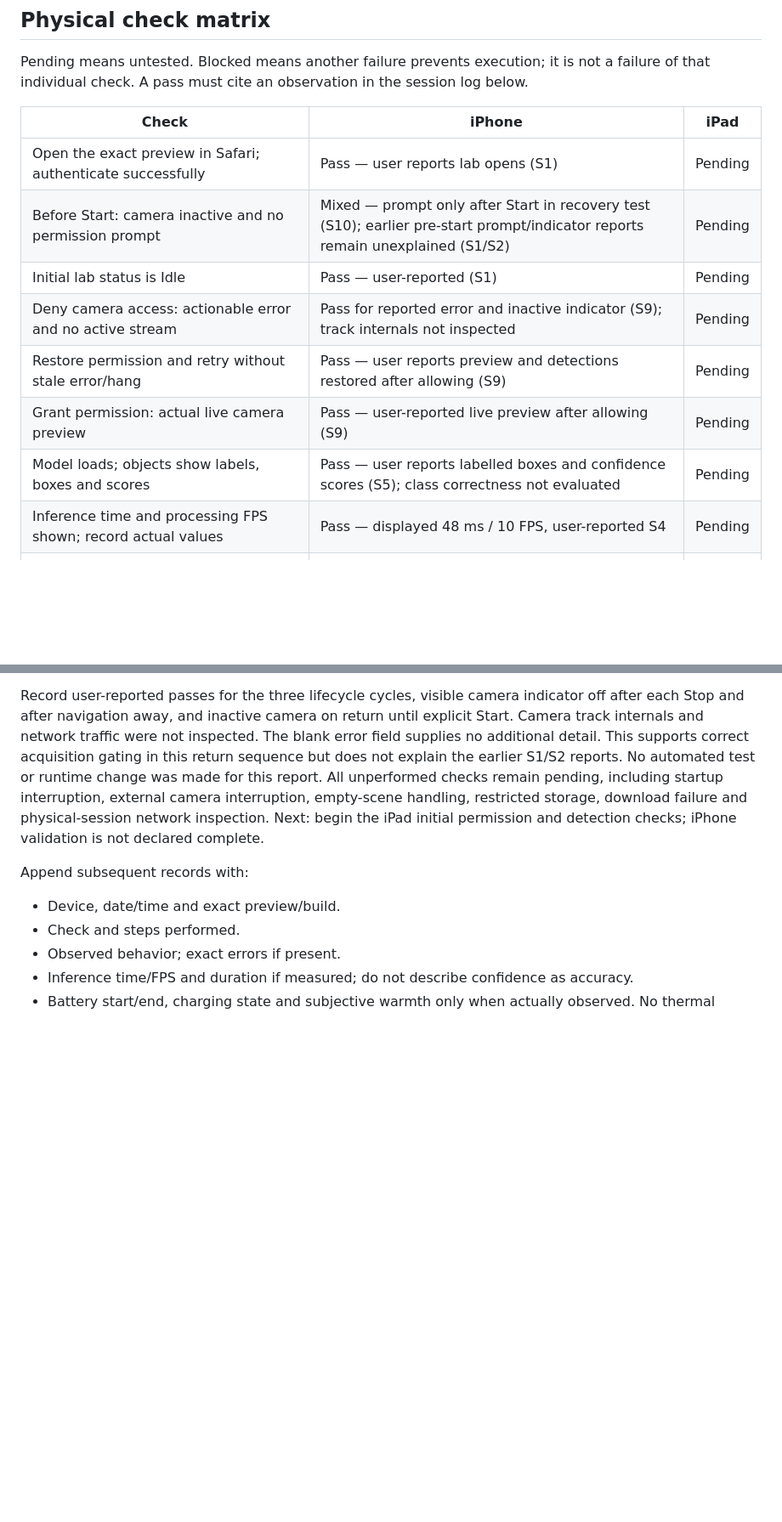
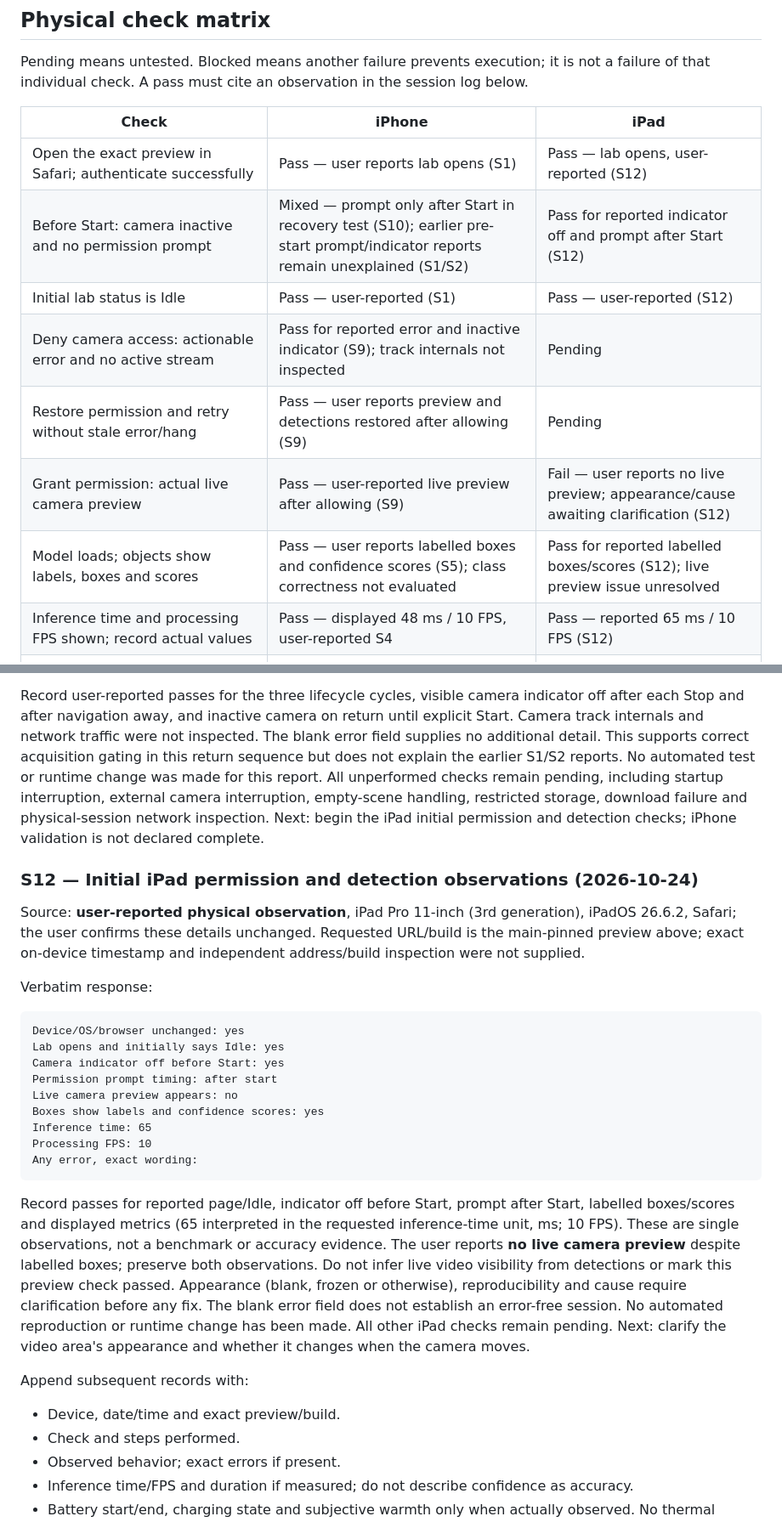
Before and after one commit to Harrisonxaph/Visual-Lab-AI, a Markdown page: docs/validation/PHASE_1_DEVICES_2026-10-24.md, 2 parts joined by grey strips. Shown at 85% size. GitHub-like rendering; blank space fills up the shorter version.

Commit message:
docs: record initial iPad results and missing-preview report

````diff
--- a/docs/validation/PHASE_1_DEVICES_2026-10-24.md
+++ b/docs/validation/PHASE_1_DEVICES_2026-10-24.md
@@ -43,14 +43,14 @@ that individual check. A pass must cite an observation in the session log below.
 
 | Check | iPhone | iPad |
 | --- | --- | --- |
-| Open the exact preview in Safari; authenticate successfully | Pass — user reports lab opens (S1) | Pending |
-| Before Start: camera inactive and no permission prompt | Mixed — prompt only after Start in recovery test (S10); earlier pre-start prompt/indicator reports remain unexplained (S1/S2) | Pending |
-| Initial lab status is Idle | Pass — user-reported (S1) | Pending |
+| Open the exact preview in Safari; authenticate successfully | Pass — user reports lab opens (S1) | Pass — lab opens, user-reported (S12) |
+| Before Start: camera inactive and no permission prompt | Mixed — prompt only after Start in recovery test (S10); earlier pre-start prompt/indicator reports remain unexplained (S1/S2) | Pass for reported indicator off and prompt after Start (S12) |
+| Initial lab status is Idle | Pass — user-reported (S1) | Pass — user-reported (S12) |
 | Deny camera access: actionable error and no active stream | Pass for reported error and inactive indicator (S9); track internals not inspected | Pending |
 | Restore permission and retry without stale error/hang | Pass — user reports preview and detections restored after allowing (S9) | Pending |
-| Grant permission: actual live camera preview | Pass — user-reported live preview after allowing (S9) | Pending |
-| Model loads; objects show labels, boxes and scores | Pass — user reports labelled boxes and confidence scores (S5); class correctness not evaluated | Pending |
-| Inference time and processing FPS shown; record actual values | Pass — displayed 48 ms / 10 FPS, user-reported S4 | Pending |
+| Grant permission: actual live camera preview | Pass — user-reported live preview after allowing (S9) | Fail — user reports no live preview; appearance/cause awaiting clarification (S12) |
+| Model loads; objects show labels, boxes and scores | Pass — user reports labelled boxes and confidence scores (S5); class correctness not evaluated | Pass for reported labelled boxes/scores (S12); live preview issue unresolved |
+| Inference time and processing FPS shown; record actual values | Pass — displayed 48 ms / 10 FPS, user-reported S4 | Pass — reported 65 ms / 10 FPS (S12) |
 | Threshold 5%–100% changes visible results | Pass — counts 8 at 5%, 0 at 90%, 0 at 100%; no slider freeze reported (S5) | Pending |
 | Empty scene and multiple objects handled | Pending | Pending |
 | Pause clears results, retains preview; Resume updates | Pass — user confirms described Pause and resumed detections (S4) | Pending |
@@ -344,6 +344,36 @@ All unperformed checks remain pending, including startup interruption, external
 empty-scene handling, restricted storage, download failure and physical-session network inspection.
 Next: begin the iPad initial permission and detection checks; iPhone validation is not declared complete.
 
+### S12 — Initial iPad permission and detection observations (2026-10-24)
+
+Source: **user-reported physical observation**, iPad Pro 11-inch (3rd generation), iPadOS 26.6.2,
+Safari; the user confirms these details unchanged. Requested URL/build is the main-pinned preview
+above; exact on-device timestamp and independent address/build inspection were not supplied.
+
+Verbatim response:
+
+```text
+Device/OS/browser unchanged: yes
+Lab opens and initially says Idle: yes
+Camera indicator off before Start: yes
+Permission prompt timing: after start
+Live camera preview appears: no
+Boxes show labels and confidence scores: yes
+Inference time: 65
+Processing FPS: 10
+Any error, exact wording:
+```
+
+Record passes for reported page/Idle, indicator off before Start, prompt after Start, labelled
+boxes/scores and displayed metrics (65 interpreted in the requested inference-time unit, ms;
+10 FPS). These are single observations, not a benchmark or accuracy evidence. The user reports
+**no live camera preview** despite labelled boxes; preserve both observations. Do not infer live
+video visibility from detections or mark this preview check passed. Appearance (blank, frozen or
+otherwise), reproducibility and cause require clarification before any fix. The blank error field
+does not establish an error-free session. No automated reproduction or runtime change has been
+made. All other iPad checks remain pending. Next: clarify the video area's appearance and whether
+it changes when the camera moves.
+
 Append subsequent records with:
 
 - Device, date/time and exact preview/build.
````
